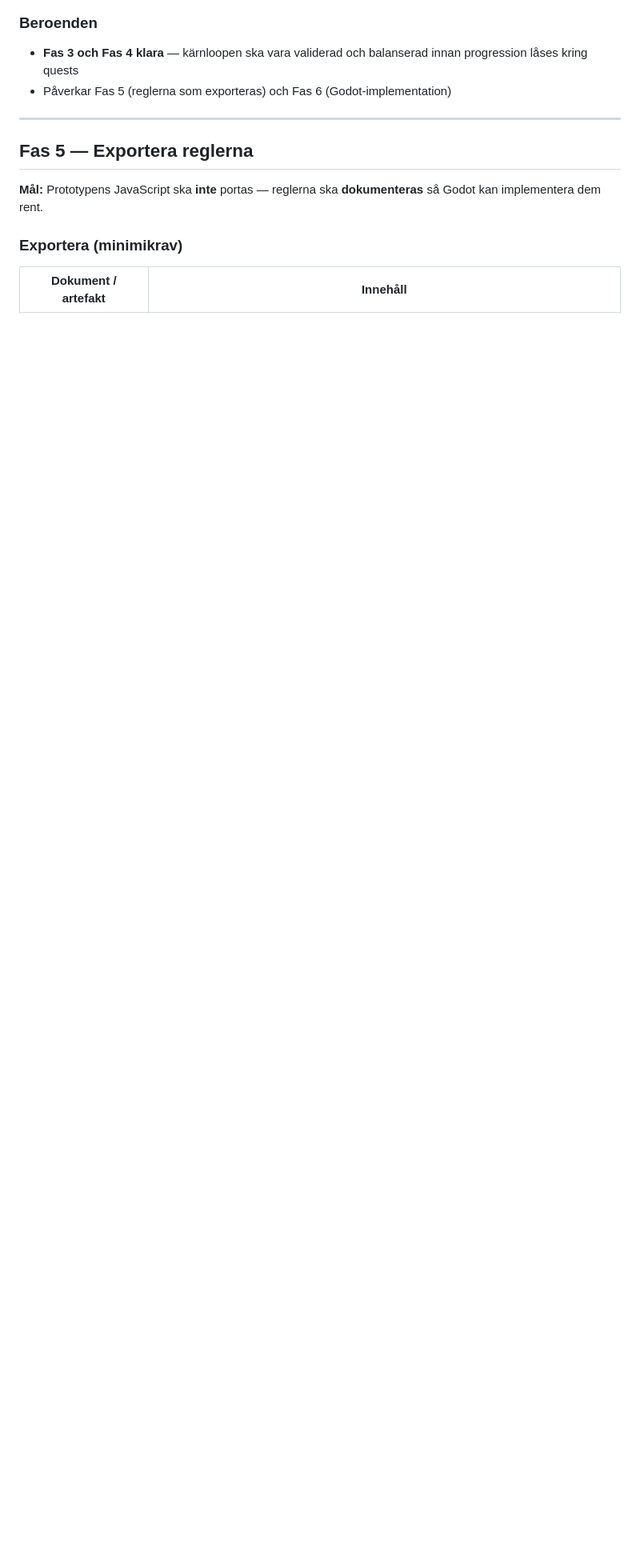
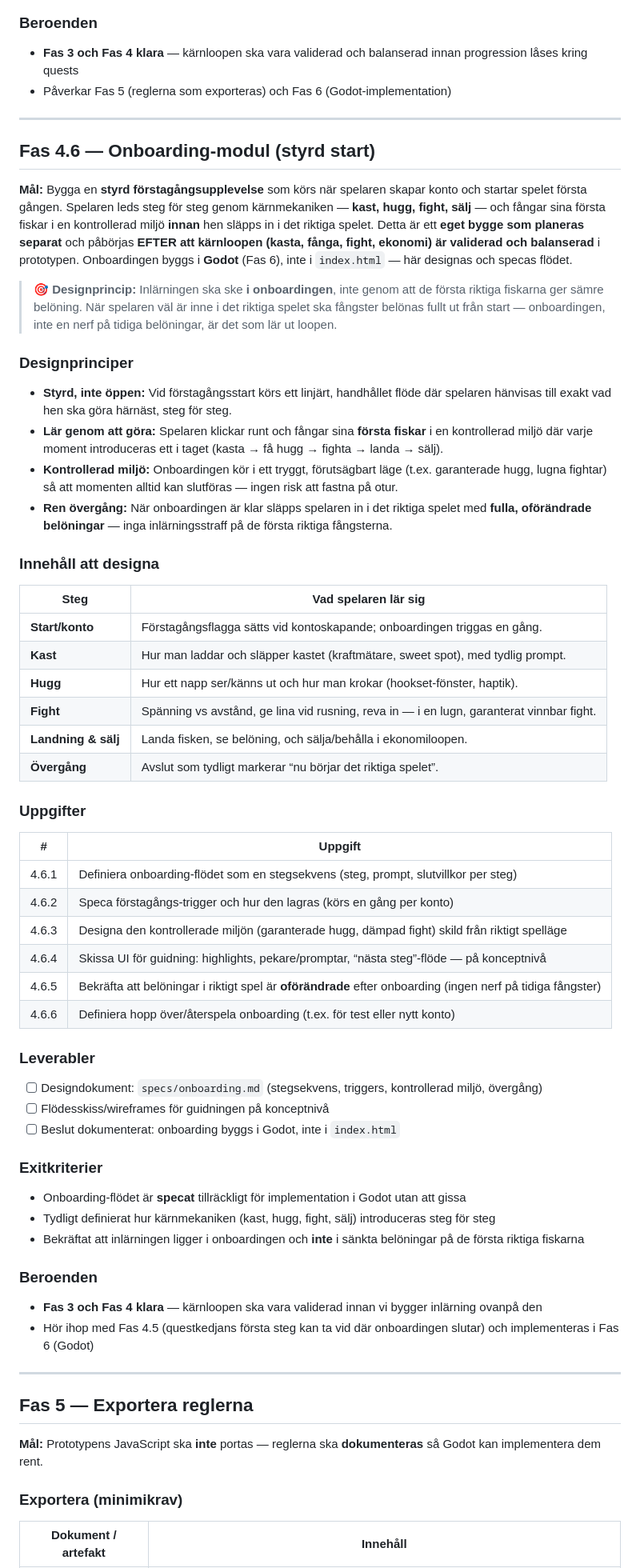
Before and after one commit to HagemanEric/Fiskespel, a Markdown page: DEVELOPMENT_ROADMAP.md, the part around one of its changes. Shown at 80% size. GitHub-like rendering; blank space fills up the shorter version.

Commit message:
tillägg roadmap- onboarding

```diff
--- a/DEVELOPMENT_ROADMAP.md
+++ b/DEVELOPMENT_ROADMAP.md
@@ -205,6 +206,60 @@ Stabilisera  Strukturera  Fiskekänsla  Speltest    Exportera   Godot
 
 ---
 
+## Fas 4.6 — Onboarding-modul (styrd start)
+
+**Mål:** Bygga en **styrd förstagångsupplevelse** som körs när spelaren skapar konto och startar spelet första gången. Spelaren leds steg för steg genom kärnmekaniken — **kast, hugg, fight, sälj** — och fångar sina första fiskar i en kontrollerad miljö **innan** hen släpps in i det riktiga spelet. Detta är ett **eget bygge som planeras separat** och påbörjas **EFTER att kärnloopen (kasta, fånga, fight, ekonomi) är validerad och balanserad** i prototypen. Onboardingen byggs i **Godot** (Fas 6), inte i `index.html` — här designas och specas flödet.
+
+> 🎯 **Designprincip:** Inlärningen ska ske **i onboardingen**, inte genom att de första riktiga fiskarna ger sämre belöning. När spelaren väl är inne i det riktiga spelet ska fångster belönas fullt ut från start — onboardingen, inte en nerf på tidiga belöningar, är det som lär ut loopen.
+
+### Designprinciper
+
+- **Styrd, inte öppen:** Vid förstagångsstart körs ett linjärt, handhållet flöde där spelaren hänvisas till exakt vad hen ska göra härnäst, steg för steg.
+- **Lär genom att göra:** Spelaren klickar runt och fångar sina **första fiskar** i en kontrollerad miljö där varje moment introduceras ett i taget (kasta → få hugg → fighta → landa → sälj).
+- **Kontrollerad miljö:** Onboardingen kör i ett tryggt, förutsägbart läge (t.ex. garanterade hugg, lugna fightar) så att momenten alltid kan slutföras — ingen risk att fastna på otur.
+- **Ren övergång:** När onboardingen är klar släpps spelaren in i det riktiga spelet med **fulla, oförändrade belöningar** — inga inlärningsstraff på de första riktiga fångsterna.
+
+### Innehåll att designa
+
+| Steg | Vad spelaren lär sig |
+|------|----------------------|
+| **Start/konto** | Förstagångsflagga sätts vid kontoskapande; onboardingen triggas en gång. |
+| **Kast** | Hur man laddar och släpper kastet (kraftmätare, sweet spot), med tydlig prompt. |
+| **Hugg** | Hur ett napp ser/känns ut och hur man krokar (hookset-fönster, haptik). |
+| **Fight** | Spänning vs avstånd, ge lina vid rusning, reva in — i en lugn, garanterat vinnbar fight. |
+| **Landning & sälj** | Landa fisken, se belöning, och sälja/behålla i ekonomiloopen. |
+| **Övergång** | Avslut som tydligt markerar “nu börjar det riktiga spelet”. |
+
+### Uppgifter
+
+| # | Uppgift |
+|---|---------|
+| 4.6.1 | Definiera onboarding-flödet som en stegsekvens (steg, prompt, slutvillkor per steg) |
+| 4.6.2 | Speca förstagångs-trigger och hur den lagras (körs en gång per konto) |
+| 4.6.3 | Designa den kontrollerade miljön (garanterade hugg, dämpad fight) skild från riktigt spelläge |
+| 4.6.4 | Skissa UI för guidning: highlights, pekare/promptar, “nästa steg”-flöde — på konceptnivå |
+| 4.6.5 | Bekräfta att belöningar i riktigt spel är **oförändrade** efter onboarding (ingen nerf på tidiga fångster) |
+| 4.6.6 | Definiera hopp över/återspela onboarding (t.ex. för test eller nytt konto) |
+
+### Leverabler
+
+- [ ] Designdokument: `specs/onboarding.md` (stegsekvens, triggers, kontrollerad miljö, övergång)
+- [ ] Flödesskiss/wireframes för guidningen på konceptnivå
+- [ ] Beslut dokumenterat: onboarding byggs i Godot, inte i `index.html`
+
+### Exitkriterier
+
+- Onboarding-flödet är **specat** tillräckligt för implementation i Godot utan att gissa
+- Tydligt definierat hur kärnmekaniken (kast, hugg, fight, sälj) introduceras steg för steg
+- Bekräftat att inlärningen ligger i onboardingen och **inte** i sänkta belöningar på de första riktiga fiskarna
+
+### Beroenden
+
+- **Fas 3 och Fas 4 klara** — kärnloopen ska vara validerad innan vi bygger inlärning ovanpå den
+- Hör ihop med Fas 4.5 (questkedjans första steg kan ta vid där onboardingen slutar) och implementeras i Fas 6 (Godot)
+
+---
+
 ## Fas 5 — Exportera reglerna
 
 **Mål:** Prototypens JavaScript ska **inte** portas — reglerna ska **dokumenteras** så Godot kan implementera dem rent.
```
Also changed, not shown: other parts of DEVELOPMENT_ROADMAP.md (+5 -2 lines).
